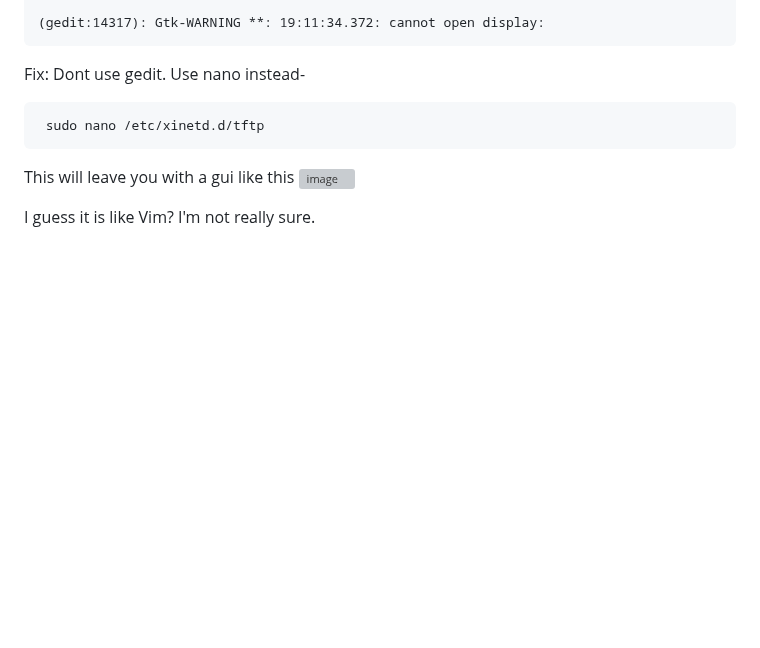
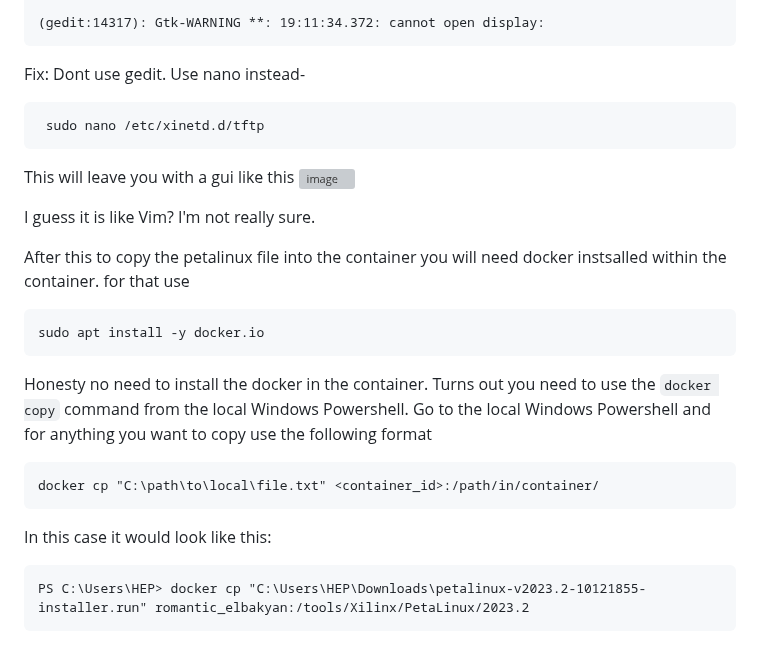
Before and after one commit to spicelion1802/casb-firmware, a Markdown page: docker_install.md, the part around the change. GitHub-like rendering; blank space fills up the shorter version; grey boxes are pictures that could not be loaded.

````diff
--- a/docker_install.md
+++ b/docker_install.md
@@ -100,3 +100,18 @@ Fix: Dont use gedit. Use nano instead-
  ![image](https://github.com/user-attachments/assets/72cc7a8d-2c2b-44be-93e1-07113ff7a637)
 
  I guess it is like Vim? I'm not really sure.
+
+ After this to copy the petalinux file into the container you will need docker instsalled within the container. for that use
+ ```
+sudo apt install -y docker.io
+```
+
+Honesty no need to install the docker in the container. Turns out you need to use the ```docker copy``` command from the local Windows Powershell. Go to the local Windows Powershell and for anything you want to copy use the following format
+```
+docker cp "C:\path\to\local\file.txt" <container_id>:/path/in/container/
+```
+
+In this case it would look like this:
+```
+PS C:\Users\HEP> docker cp "C:\Users\HEP\Downloads\petalinux-v2023.2-10121855-installer.run" romantic_elbakyan:/tools/Xilinx/PetaLinux/2023.2
+```
````
